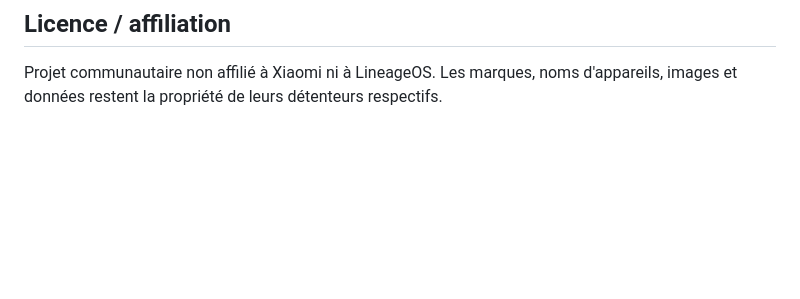
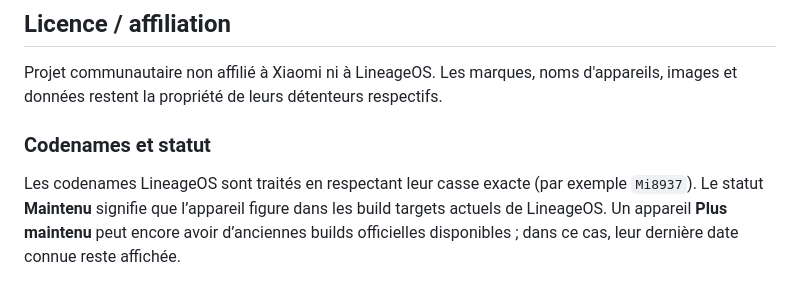
Before and after one commit to Epikaigle/lineage-radar, a Markdown page: README.md, the part around the change. GitHub-like rendering; blank space fills up the shorter version.

Commit message:
docs: explain build availability and maintenance status

```diff
--- a/README.md
+++ b/README.md
@@ -90,3 +90,8 @@ Pour régénérer les données localement :
 ## Licence / affiliation
 
 Projet communautaire non affilié à Xiaomi ni à LineageOS. Les marques, noms d'appareils, images et données restent la propriété de leurs détenteurs respectifs.
+
+
+### Codenames et statut
+
+Les codenames LineageOS sont traités en respectant leur casse exacte (par exemple `Mi8937`). Le statut **Maintenu** signifie que l’appareil figure dans les build targets actuels de LineageOS. Un appareil **Plus maintenu** peut encore avoir d’anciennes builds officielles disponibles ; dans ce cas, leur dernière date connue reste affichée.
```
